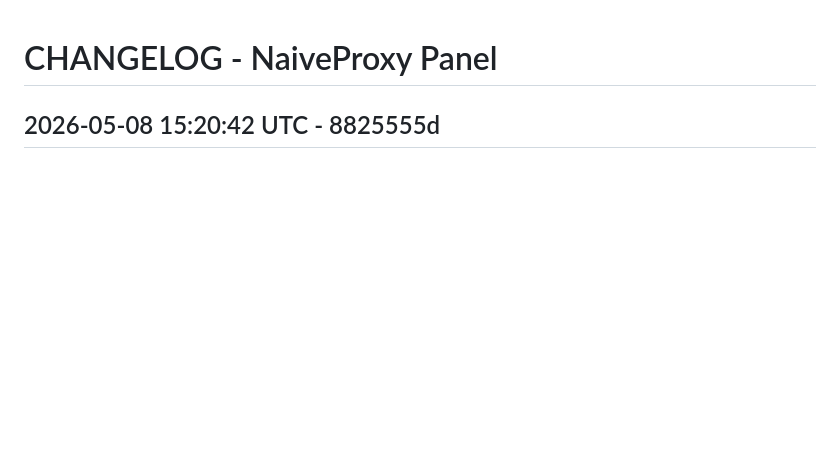
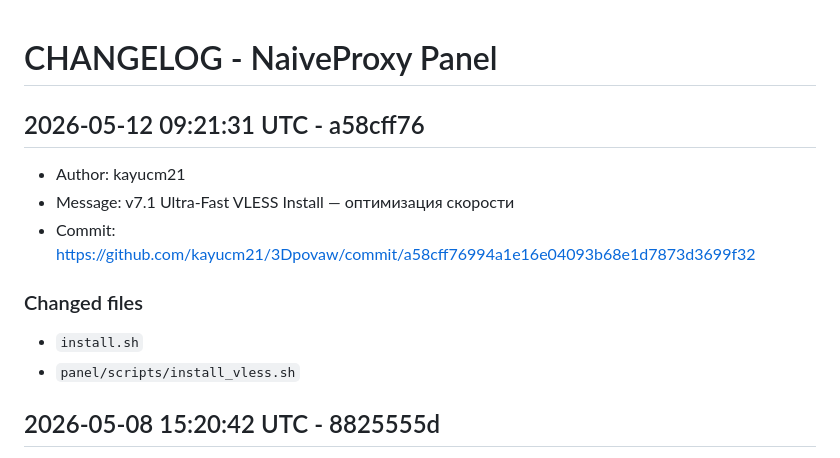
Before and after one commit to kayucm21/3Dpovaw, a Markdown page: CHANGELOG.md, the part around the change. GitHub-like rendering; blank space fills up the shorter version.

Commit message:
chore: update changelog [skip ci]

```diff
--- a/CHANGELOG.md
+++ b/CHANGELOG.md
@@ -1,4 +1,16 @@
 # CHANGELOG - NaiveProxy Panel
+
+## 2026-05-12 09:21:31 UTC - a58cff76
+
+- Author: kayucm21
+- Message: v7.1 Ultra-Fast VLESS Install — оптимизация скорости
+- Commit: https://github.com/kayucm21/3Dpovaw/commit/a58cff76994a1e16e04093b68e1d7873d3699f32
+
+### Changed files
+
+- `install.sh`
+- `panel/scripts/install_vless.sh`
+
 
 ## 2026-05-08 15:20:42 UTC - 8825555d
 
```
